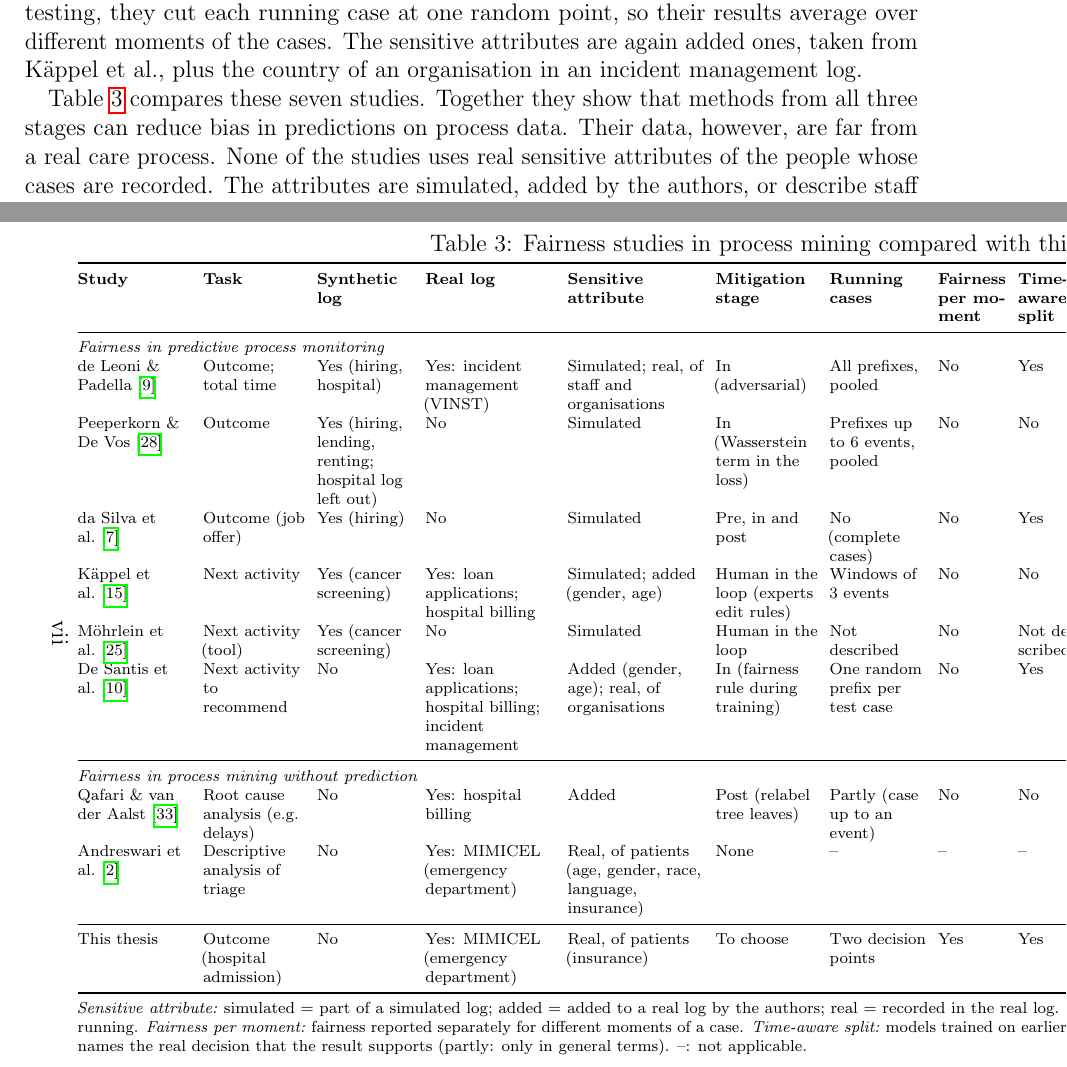
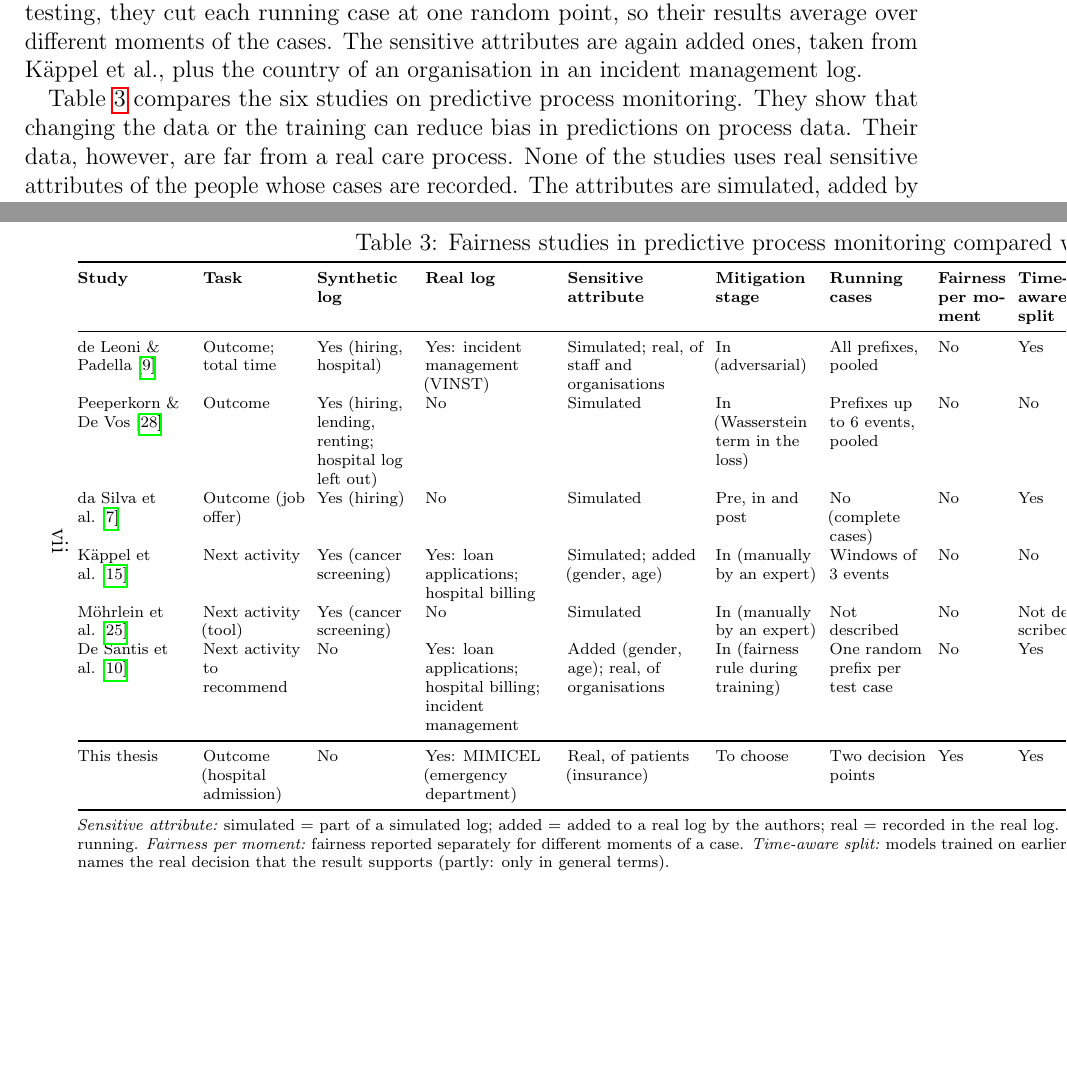
Before and after one commit to muellali/master_ppm_26, a LaTeX document (main.tex, which reads chapters/03_related_work.tex): two parts of pages 11 and 19 of 19, joined at a grey line, cut so that both start at the same text, the shorter picture padded with empty space. Compiled offline with pdfLaTeX.

Commit message:
Table 3: only the six PPM studies; P6/P7 stage "In (manually by an expert)"
- Qafari & van der Aalst and Andreswari et al. removed from Table 3 (described in the text only)
- Caption now "Fairness studies in predictive process monitoring compared with this thesis"; group headings removed
- Text before the table adjusted to the six PPM studies
- Käppel et al. and FairLoop: mitigation stage "In (manually by an expert)"
- Unused "not applicable" note removed

Co-Authored-By: Claude Opus 5.5 <noreply@anthropic.com>
Claude-Session: https://claude.ai/code/session_011kPhvxAW5ReThrAMFPHPnU

```diff
--- a/chapters/03_related_work.tex
+++ b/chapters/03_related_work.tex
@@ -136,7 +136,7 @@ Käppel et al.\ start from the observation that the same attribute can be used f
 
 De Santis et al.\ move from prediction to recommendation~\cite{desantis2027fairness}. Their method predicts a performance indicator for a running case and recommends the next activity. It uses counterfactual fairness: a recommendation should not change if only the sensitive attribute of the case is changed. The authors motivate this with a hypothetical emergency department. If older patients are sent to cardiology more often than younger ones, a quota per group could send some older patients elsewhere regardless of their symptoms. The group statistics would look fairer, but individual patients could be harmed. For testing, they cut each running case at one random point, so their results average over different moments of the cases. The sensitive attributes are again added ones, taken from Käppel et al., plus the country of an organisation in an incident management log.
 
-Table~\ref{table::fairness_ppm} compares these seven studies. Together they show that methods from all three stages can reduce bias in predictions on process data. Their data, however, are far from a real care process. None of the studies uses real sensitive attributes of the people whose cases are recorded. The attributes are simulated, added by the authors, or describe staff and organisations. The logs that come from hospitals are either simulated or record billing, not patient care. Four studies train on prefixes or short windows of running cases, but none reports fairness separately for different moments of a case. Three split their data by time, so that models are trained on earlier cases and tested on later ones. Three papers also note that the recorded outcomes may themselves be biased. FairLoop measures performance on the original data, so fairer predictions can look worse, because they \enquote{conflict with the potentially biased ground truth}~\cite{mohrlein2025fairloop}. Peeperkorn and De Vos assume that the process itself is made fairer at the same time, so that a fair model should reflect these fairer executions rather than past bias~\cite{peeperkorn2025achieving}.
+Table~\ref{table::fairness_ppm} compares the six studies on predictive process monitoring. They show that changing the data or the training can reduce bias in predictions on process data. Their data, however, are far from a real care process. None of the studies uses real sensitive attributes of the people whose cases are recorded. The attributes are simulated, added by the authors, or describe staff and organisations. The logs that come from hospitals are either simulated or record billing, not patient care. Four studies train on prefixes or short windows of running cases, but none reports fairness separately for different moments of a case. Three split their data by time, so that models are trained on earlier cases and tested on later ones. Three papers also note that the recorded outcomes may themselves be biased. FairLoop measures performance on the original data, so fairer predictions can look worse, because they \enquote{conflict with the potentially biased ground truth}~\cite{mohrlein2025fairloop}. Peeperkorn and De Vos assume that the process itself is made fairer at the same time, so that a fair model should reflect these fairer executions rather than past bias~\cite{peeperkorn2025achieving}.
 
 Among the studies reviewed here, only one examines fairness in a process with real attributes of patients. Andreswari et al.\ analysed the triage process in MIMICEL for differences by age, gender, race, language and insurance~\cite{andreswari2026fairness}. They did not build a prediction model. Instead, they asked whether the process itself treats groups equitably, and used statistical tests to compare the duration of the stay, repeated activities, deviations from a discovered process model and the discharge decision between groups. As future work, they suggest fairness-aware process monitoring tools for emergency care that could support real-time auditing.
 
@@ -151,23 +151,18 @@ So far, fairness methods for process predictions have been tested on simulated l
   \centering
   \scriptsize
   \setlength{\tabcolsep}{3pt}
-  \caption{Fairness studies in process mining compared with this thesis}\label{table::fairness_ppm}
+  \caption{Fairness studies in predictive process monitoring compared with this thesis}\label{table::fairness_ppm}
   \makebox[\linewidth][c]{%
   \begin{tabularx}{25cm}{@{}>{\raggedright\arraybackslash}p{2.0cm}>{\raggedright\arraybackslash}p{1.8cm}>{\raggedright\arraybackslash}p{1.7cm}>{\raggedright\arraybackslash}p{2.3cm}>{\raggedright\arraybackslash}p{2.4cm}>{\raggedright\arraybackslash}p{1.8cm}>{\raggedright\arraybackslash}p{1.7cm}>{\raggedright\arraybackslash}p{1.2cm}>{\raggedright\arraybackslash}p{1.2cm}>{\raggedright\arraybackslash}p{1.3cm}>{\raggedright\arraybackslash}X>{\raggedright\arraybackslash}X@{}}
     \toprule
     \textbf{Study} & \textbf{Task} & \textbf{Synthetic log} & \textbf{Real log} & \textbf{Sensitive attribute} & \textbf{Mitigation stage} & \textbf{Running cases} & \textbf{Fairness per moment} & \textbf{Time-aware split} & \textbf{Decision named} & \textbf{Fairness metric(s)} & \textbf{Performance metric(s)} \\
     \midrule
-    \multicolumn{12}{@{}l}{\textit{Fairness in predictive process monitoring}} \\
     de Leoni \& Padella~\cite{deleoni2025achieving} & Outcome; total time & Yes (hiring, hospital) & Yes: incident management (VINST) & Simulated; real, of staff and organisations & In (adversarial) & All prefixes, pooled & No & Yes & Partly & Shapley values; equalized odds & Absolute percentage accuracy; F-score \\
     Peeperkorn \& De Vos~\cite{peeperkorn2025achieving} & Outcome & Yes (hiring, lending, renting; hospital log left out) & No & Simulated & In (Wasserstein term in the loss) & Prefixes up to 6 events, pooled & No & No & Yes & Demographic parity at a threshold; ABPC and ABCC (no threshold) & AUC, accuracy, F1 \\
     da Silva et al.~\cite{dasilva2025towards} & Outcome (job offer) & Yes (hiring) & No & Simulated & Pre, in and post & No (complete cases) & No & Yes & Partly & Disparate impact, equalized odds & Accuracy, precision, recall, F1 \\
-    Käppel et al.~\cite{kappel2026human} & Next activity & Yes (cancer screening) & Yes: loan applications; hospital billing & Simulated; added (gender, age) & Human in the loop (experts edit rules) & Windows of 3 events & No & No & Yes & Demographic parity & Accuracy \\
-    Möhrlein et al.~\cite{mohrlein2025fairloop} & Next activity (tool) & Yes (cancer screening) & No & Simulated & Human in the loop & Not described & No & Not described & Yes & None (experts judge the rules) & Accuracy, precision, recall, F1 \\
+    Käppel et al.~\cite{kappel2026human} & Next activity & Yes (cancer screening) & Yes: loan applications; hospital billing & Simulated; added (gender, age) & In (manually by an expert) & Windows of 3 events & No & No & Yes & Demographic parity & Accuracy \\
+    Möhrlein et al.~\cite{mohrlein2025fairloop} & Next activity (tool) & Yes (cancer screening) & No & Simulated & In (manually by an expert) & Not described & No & Not described & Yes & None (experts judge the rules) & Accuracy, precision, recall, F1 \\
     De Santis et al.~\cite{desantis2027fairness} & Next activity to recommend & No & Yes: loan applications; hospital billing; incident management & Added (gender, age); real, of organisations & In (fairness rule during training) & One random prefix per test case & No & Yes & Yes & Counterfactual (CF-MSE, CF-RECC) & MAE; simulated effect of recommendations \\
-    \midrule
-    \multicolumn{12}{@{}l}{\textit{Fairness in process mining without prediction}} \\
-    Qafari \& van der Aalst~\cite{qafari2019fairness} & Root cause analysis (e.g.\ delays) & No & Yes: hospital billing & Added & Post (relabel tree leaves) & Partly (case up to an event) & No & No & Yes & Demographic parity & Accuracy \\
-    Andreswari et al.~\cite{andreswari2026fairness} & Descriptive analysis of triage & No & Yes: MIMICEL (emergency department) & Real, of patients (age, gender, race, language, insurance) & None & -- & -- & -- & Yes & Statistical tests (Kruskal-Wallis, chi-square, effect sizes) & -- \\
     \midrule
     This thesis & Outcome (hospital admission) & No & Yes: MIMICEL (emergency department) & Real, of patients (insurance) & To choose & Two decision points & Yes & Yes & Yes & To choose & To choose \\
     \bottomrule
```
Also changed, not shown: chapters/03_related_work.tex (2 more changed lines).
